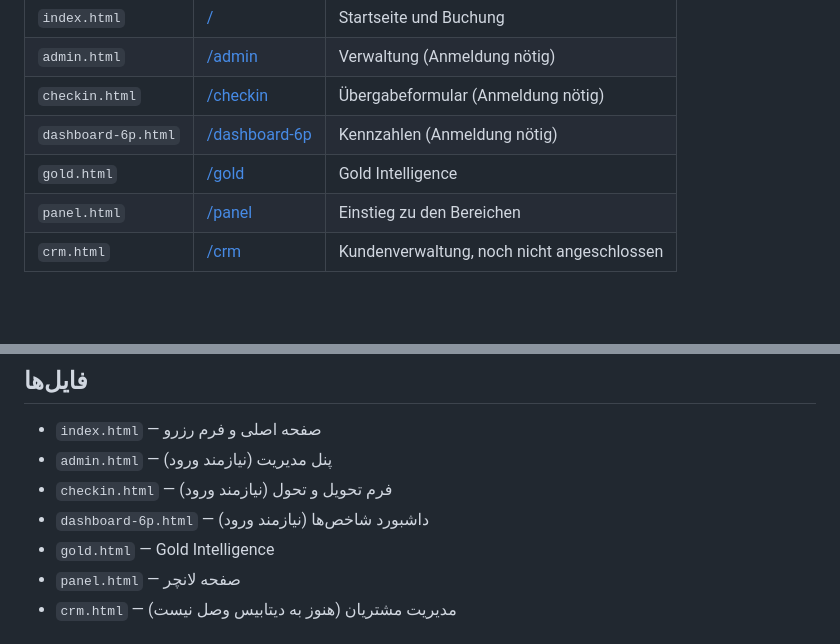
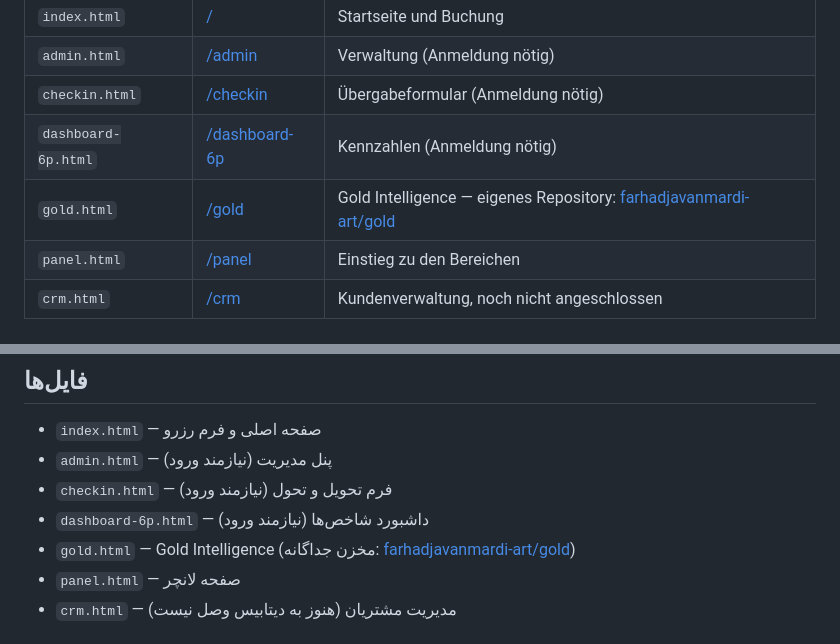
Before and after one commit to farhadjavanmardi-art/kolbenarenji, a Markdown page: README.md, 2 parts joined by grey strips. GitHub-like rendering; blank space fills up the shorter version.

Commit message:
Auf das eigene Gold-Repository verweisen
Dieselben vier Dateien liegen jetzt zusaetzlich unter
farhadjavanmardi-art/gold. Ausgeliefert wird weiterhin von hier. Der
Verweis steht in beiden Fassungen des README, damit niemand nur eine der
beiden Ablagen aendert und sich wundert, warum die Seite gleich bleibt.

Co-Authored-By: Claude Opus 5 <noreply@anthropic.com>
Claude-Session: https://claude.ai/code/session_01T7rsafvxJLMTBmtxnGFJuN

```diff
--- a/README.md
+++ b/README.md
@@ -58,7 +58,7 @@ diesem Repository.
 | `admin.html` | [/admin](https://kolbenarenji.com/admin) | Verwaltung (Anmeldung nötig) |
 | `checkin.html` | [/checkin](https://kolbenarenji.com/checkin) | Übergabeformular (Anmeldung nötig) |
 | `dashboard-6p.html` | [/dashboard-6p](https://kolbenarenji.com/dashboard-6p) | Kennzahlen (Anmeldung nötig) |
-| `gold.html` | [/gold](https://kolbenarenji.com/gold) | Gold Intelligence |
+| `gold.html` | [/gold](https://kolbenarenji.com/gold) | Gold Intelligence — eigenes Repository: [farhadjavanmardi-art/gold](https://github.com/farhadjavanmardi-art/gold) |
 | `panel.html` | [/panel](https://kolbenarenji.com/panel) | Einstieg zu den Bereichen |
 | `crm.html` | [/crm](https://kolbenarenji.com/crm) | Kundenverwaltung, noch nicht angeschlossen |
 
@@ -75,7 +75,7 @@ diesem Repository.
 - `admin.html` — پنل مدیریت (نیازمند ورود)
 - `checkin.html` — فرم تحویل و تحول (نیازمند ورود)
 - `dashboard-6p.html` — داشبورد شاخص‌ها (نیازمند ورود)
-- `gold.html` — Gold Intelligence
+- `gold.html` — Gold Intelligence (مخزن جداگانه: [farhadjavanmardi-art/gold](https://github.com/farhadjavanmardi-art/gold))
 - `panel.html` — صفحه لانچر
 - `crm.html` — مدیریت مشتریان (هنوز به دیتابیس وصل نیست)
 
```
